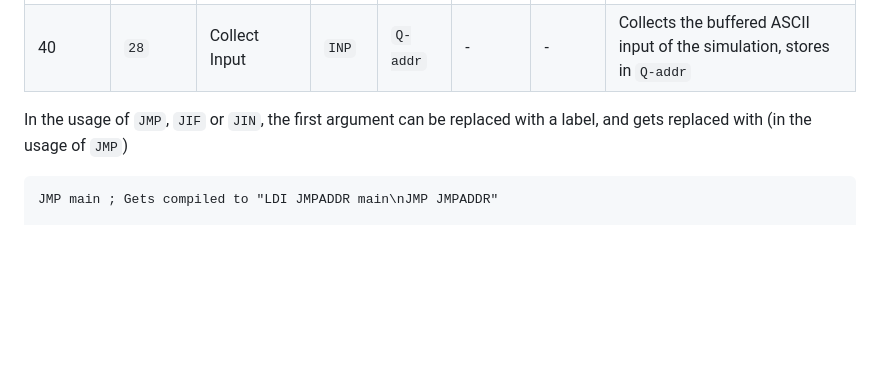
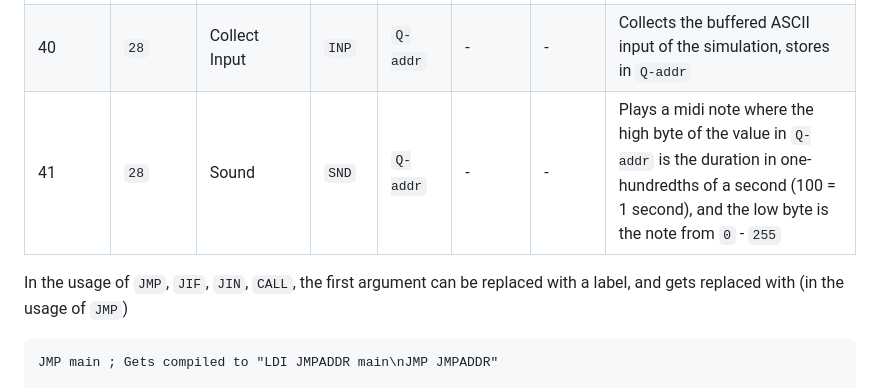
Before and after one commit to GameMageStudios/InjuryCPU, a Markdown page: docs.md, the part around the change. Rendered like a GitHub page; blank space fills up the shorter version.

````diff
--- a/docs.md
+++ b/docs.md
@@ -36,8 +36,9 @@ Opcode (Dec) | Opcode (Hex) | Name | Alias  | Arg1       | Arg2       | Arg3
 36|`24`|Return|`RET`|-|-|-|Pops the most top element of the call stack, and jump to the address in it
 38 ... 39|`26` - `27`|-|-|-|-|-|-
 40|`28`|Collect Input|`INP`|`Q-addr`|-|-|Collects the buffered ASCII input of the simulation, stores in `Q-addr`
+41|`28`|Sound|`SND`|`Q-addr`|-|-|Plays a midi note where the high byte of the value in `Q-addr` is the duration in one-hundredths of a second (100 = 1 second), and the low byte is the note from `0` - `255`
 
-In the usage of `JMP`, `JIF` or `JIN`, the first argument can be replaced with a label, and gets replaced with (in the usage of `JMP`)
+In the usage of `JMP`, `JIF`, `JIN`, `CALL`, the first argument can be replaced with a label, and gets replaced with (in the usage of `JMP`)
 ```injury
 JMP main ; Gets compiled to "LDI JMPADDR main\nJMP JMPADDR"
 
````
